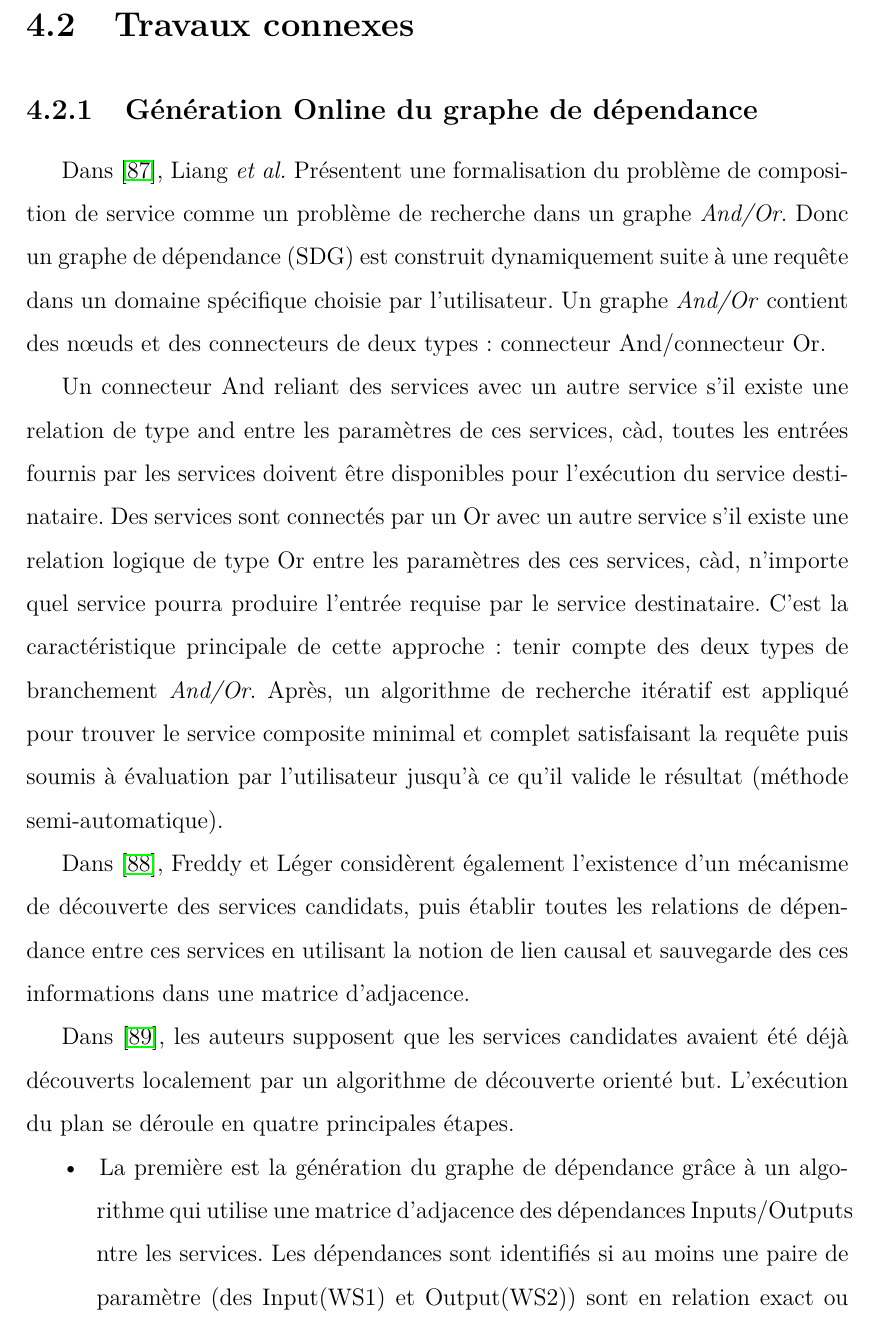
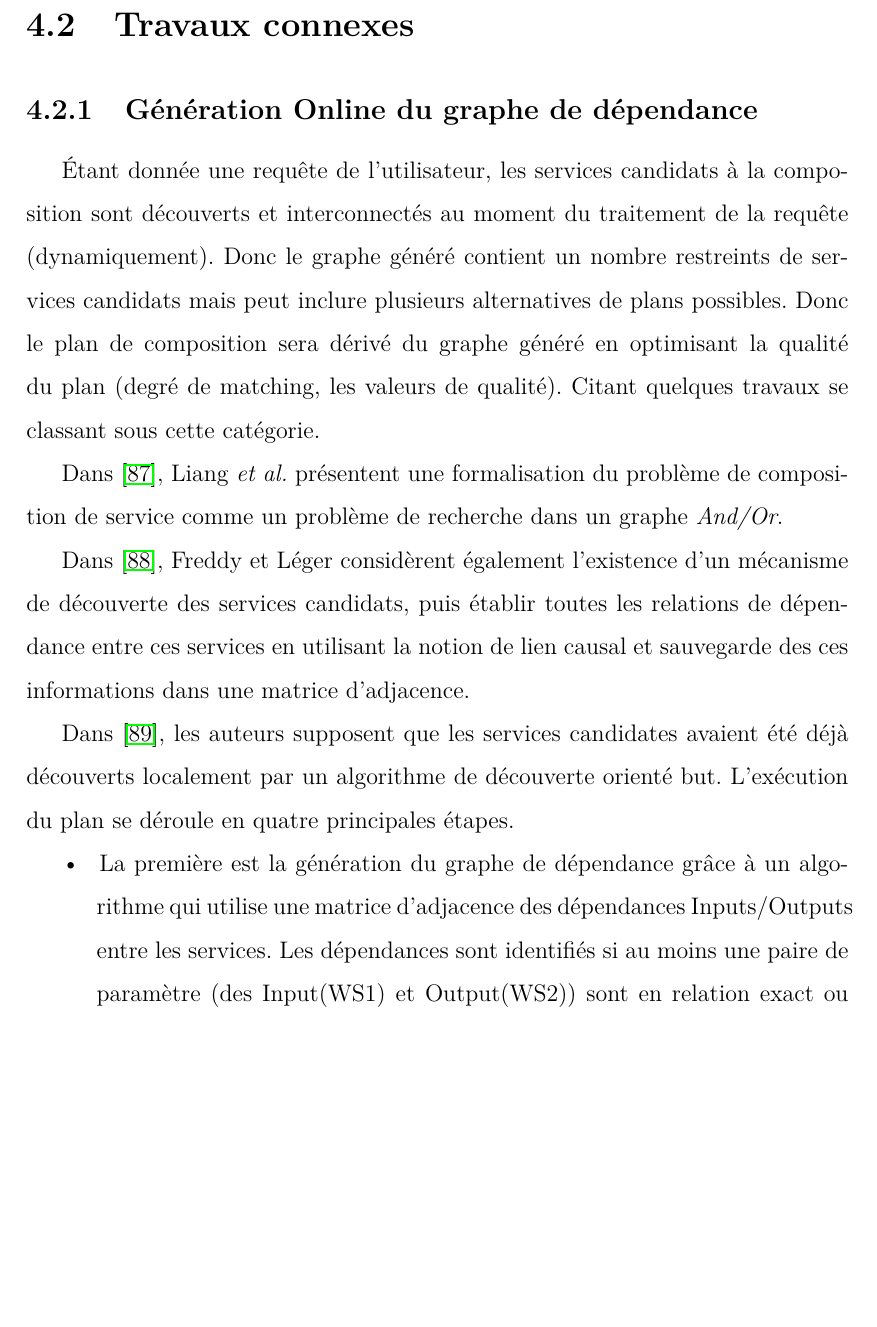
Before and after one commit to tarrsalah/pfe, a LaTeX thesis (tex/main.tex, which reads tex/chapters/chapter3.tex): part of page 52 of 76, cut so that both start at the same text, the shorter picture padded with empty space. Compiled offline with pdfLaTeX.

Commit message:
clean the gl*.

```diff
--- a/tex/chapters/chapter3.tex
+++ b/tex/chapters/chapter3.tex
@@ -171,31 +171,46 @@
 
   \subsection{Génération Online du graphe de dépendance}
   \label{sec:generation-online}
+  % intro
+  \begin{text} % TODO: enhance this intro.
+    {\'E}tant donnée une requête de l'utilisateur, les services candidats
+    à la composition sont découverts et interconnectés au moment du
+    traitement de la requête (dynamiquement). Donc le graphe généré
+    contient un nombre restreints de services candidats mais peut
+    inclure plusieurs alternatives de plans possibles. Donc le plan de
+    composition sera dérivé du graphe généré en optimisant la qualité
+    du plan (degré de matching, les valeurs de qualité). Citant
+    quelques travaux se classant sous cette catégorie.
+  \end{text}
 
   % liang2005and: AND/OR graph and search algorithm for discovering composite web services
   \begin{text}
-    Dans \cite{liang2005and}, Liang \textit{et al.}  Présentent une
+    Dans \cite{liang2005and}, Liang \textit{et al.} présentent une
     formalisation du problème de composition de service comme un
-    problème de recherche dans un graphe \textit{And/Or}. Donc un
-    graphe de dépendance (SDG) est construit dynamiquement suite à une
-    requête dans un domaine spécifique choisie par l'utilisateur. Un
-    graphe \textit{And/Or} contient des nœuds et des connecteurs de
-    deux types: connecteur And/connecteur Or.
+    problème de recherche dans un graphe \textit{And/Or}.
 
-    Un connecteur And reliant des services avec un autre service s'il
-    existe une relation de type and entre les paramètres de ces
-    services, càd, toutes les entrées fournis par les services doivent
-    être disponibles pour l'exécution du service destinataire. Des
-    services sont connectés par un Or avec un autre service s'il
-    existe une relation logique de type Or entre les paramètres des
-    ces services, càd, n'importe quel service pourra produire l'entrée
-    requise par le service destinataire. C'est la caractéristique
-    principale de cette approche: tenir compte des deux types de
-    branchement \textit{And/Or}.  Après, un algorithme de recherche
-    itératif est appliqué pour trouver le service composite minimal et
-    complet satisfaisant la requête puis soumis à évaluation par
-    l'utilisateur jusqu'à ce qu'il valide le résultat (méthode
-    semi-automatique).
+    % Dans \cite{liang2005and}, Liang \textit{et al.}  Présentent une
+    % formalisation du problème de composition de service comme un
+    % problème de recherche dans un graphe \textit{And/Or}. Donc un
+    % graphe de dépendance (SDG) est construit dynamiquement suite à une
+    % requête dans un domaine spécifique choisie par l'utilisateur. Un
+    % graphe \textit{And/Or} contient des nœuds et des connecteurs de
+    % deux types: connecteur And/connecteur Or.
+
+    % Un connecteur And reliant des services avec un autre service s'il
+    % existe une relation de type and entre les paramètres de ces
+    % services, càd, toutes les entrées fournis par les services doivent
+    % être disponibles pour l'exécution du service destinataire. Des
+    % services sont connectés par un Or avec un autre service s'il
+    % existe une relation logique de type Or entre les paramètres des
+    % ces services, càd, n'importe quel service pourra produire l'entrée
+    % requise par le service destinataire. C'est la caractéristique
+    % principale de cette approche: tenir compte des deux types de
+    % branchement \textit{And/Or}.  Après, un algorithme de recherche
+    % itératif est appliqué pour trouver le service composite minimal et
+    % complet satisfaisant la requête puis soumis à évaluation par
+    % l'utilisateur jusqu'à ce qu'il valide le résultat (méthode
+    % semi-automatique).
 
     % In 2005, Altheya Lang and Y.W.Su [5] presented a model for web
     % service composition based on AND/OR graph, and a graph search
@@ -238,7 +253,7 @@
     \begin{itemize}
     \item La première est la génération du graphe de dépendance grâce à
       un algorithme qui utilise une matrice d'adjacence des dépendances
-      Inputs/Outputs \emph{}ntre les services. Les dépendances sont identifiés
+      Inputs/Outputs entre les services. Les dépendances sont identifiés
       si au moins une paire de paramètre (des Input(WS1) et Output(WS2))
       sont en relation exact ou plug-in selon [Paolucci], càd, In(WS1)
       Out (WS2).
```
Also changed, not shown: tex/tables/comparison-graph-composition.tex (+4 -3 lines), tex/makefile, tex/chapters/chapter3.tex (2 more changed lines). Lines whose indentation alone changed are shown as unchanged.
